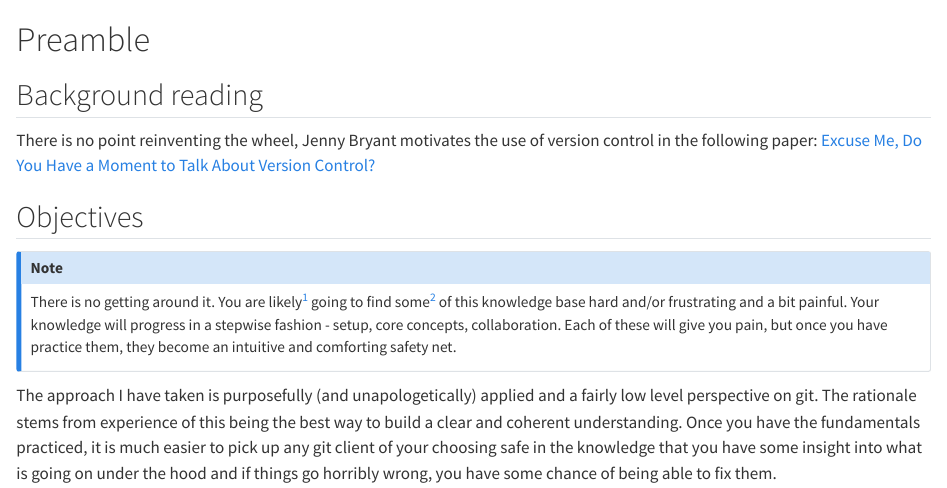
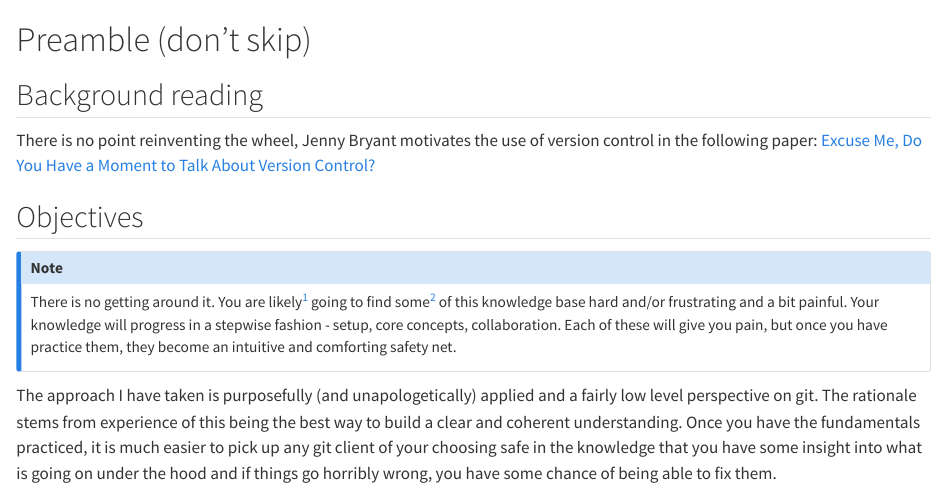
Before and after one commit to maj-biostat/get-going-with-git, a Quarto document (notebooks/preamble.qmd): the page in a window 1100 px wide, from its top. Rendered offline with R 4.5, knitr and Pandoc in place of Quarto, with nearby package versions.

Commit message:
Minor edit

````diff
--- a/notebooks/preamble.qmd
+++ b/notebooks/preamble.qmd
@@ -4,7 +4,7 @@ source("./R/init.R")
 log_info("Called preamble notebook")
 ```
 
-# Preamble {.unnumbered}
+# Preamble (don't skip) {.unnumbered}
 
 ## Background reading
 
````
